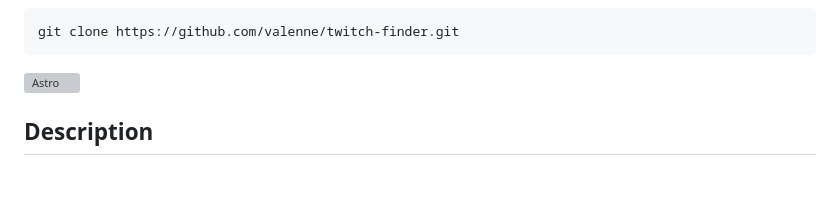
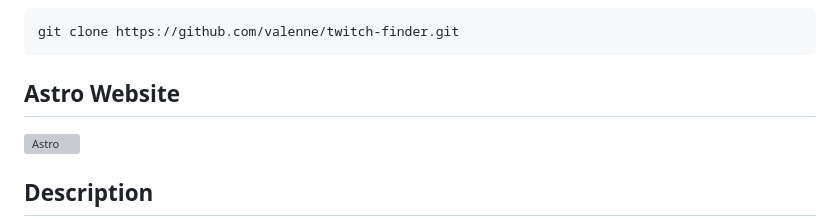
Before and after one commit to valenne/twitch-finder, a Markdown page: astro-landing-page/README.md, the part around one of its changes. GitHub-like rendering; blank space fills up the shorter version; grey boxes are pictures that could not be loaded.

Commit message:
feat: Readme

````diff
--- a/astro-landing-page/README.md
+++ b/astro-landing-page/README.md
@@ -3,6 +9,8 @@
 ```
 git clone https://github.com/valenne/twitch-finder.git
 ```
+
+## Astro Website
 
 ![Astro](https://astro.build/)
 
````
Also changed, not shown: other parts of astro-landing-page/README.md (+6 -0 lines).
